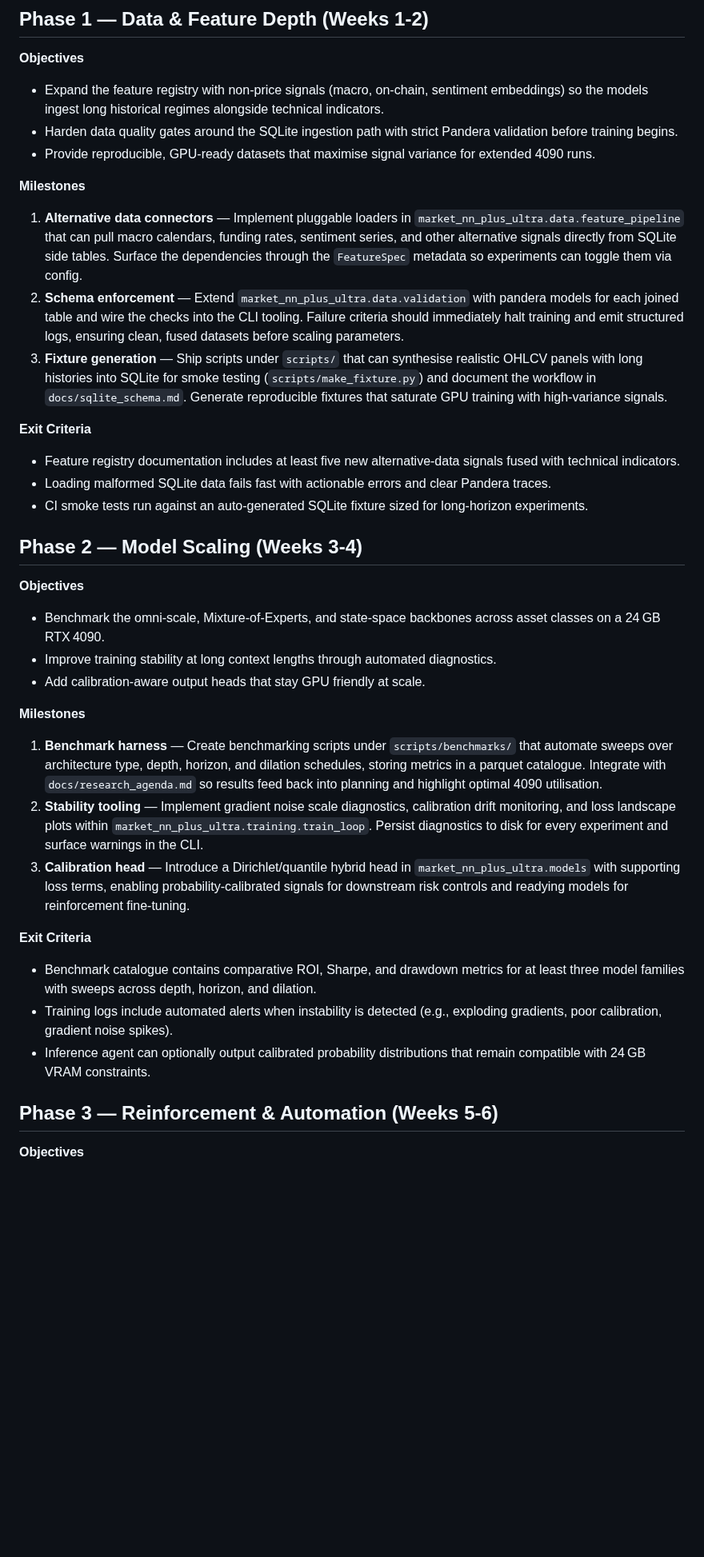
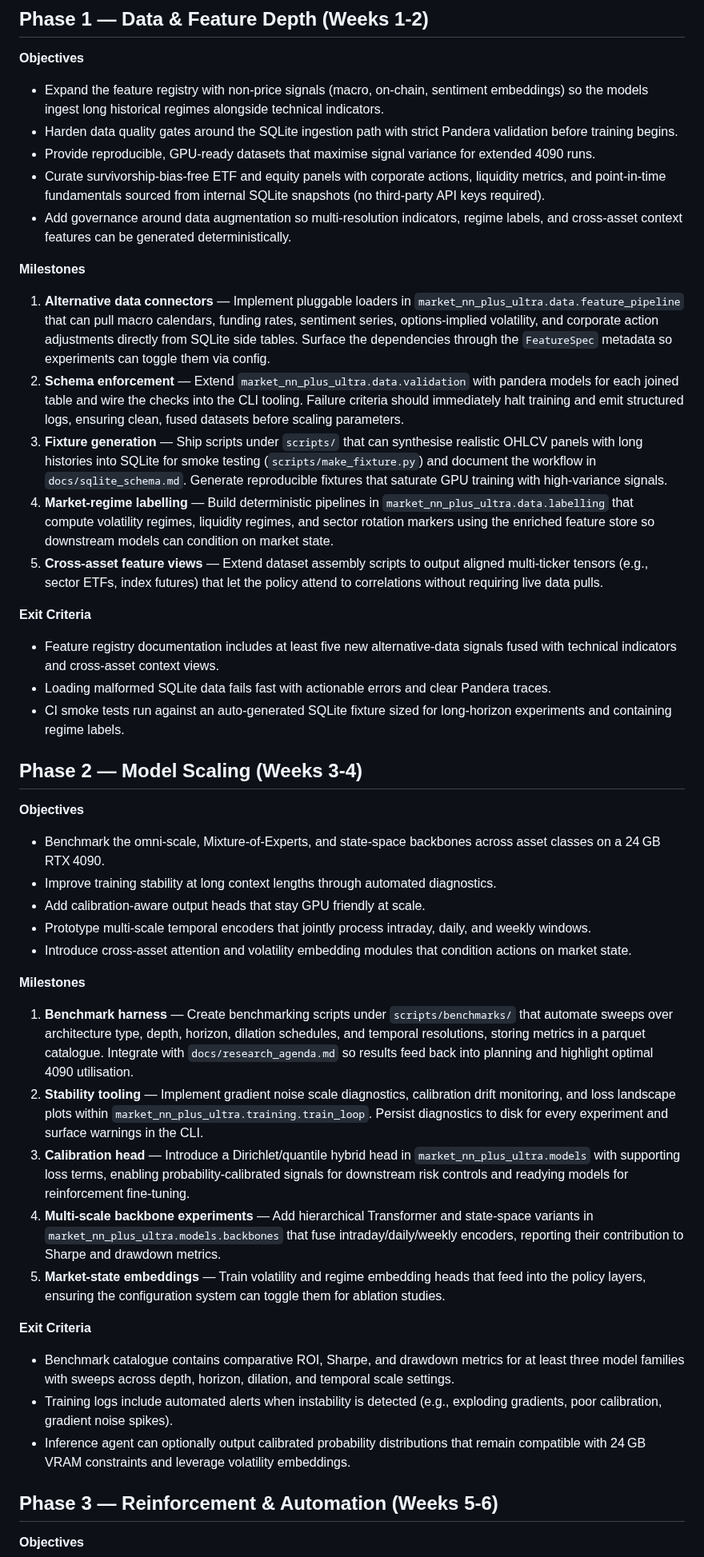
Before and after one commit to jwiedeman/NeuralDojo, a Markdown page: market_NN_plus_ultra/docs/implementation_plan.md, the part around one of its changes. Shown at 80% size. GitHub-like rendering; blank space fills up the shorter version.

```diff
--- a/market_NN_plus_ultra/docs/implementation_plan.md
+++ b/market_NN_plus_ultra/docs/implementation_plan.md
@@ -9,18 +9,22 @@ This living plan translates the Market NN Plus Ultra roadmap into concrete engin
 * Expand the feature registry with non-price signals (macro, on-chain, sentiment embeddings) so the models ingest long historical regimes alongside technical indicators.
 * Harden data quality gates around the SQLite ingestion path with strict Pandera validation before training begins.
 * Provide reproducible, GPU-ready datasets that maximise signal variance for extended 4090 runs.
+* Curate survivorship-bias-free ETF and equity panels with corporate actions, liquidity metrics, and point-in-time fundamentals sourced from internal SQLite snapshots (no third-party API keys required).
+* Add governance around data augmentation so multi-resolution indicators, regime labels, and cross-asset context features can be generated deterministically.
 
 **Milestones**
 
-1. **Alternative data connectors** — Implement pluggable loaders in `market_nn_plus_ultra.data.feature_pipeline` that can pull macro calendars, funding rates, sentiment series, and other alternative signals directly from SQLite side tables. Surface the dependencies through the `FeatureSpec` metadata so experiments can toggle them via config.
+1. **Alternative data connectors** — Implement pluggable loaders in `market_nn_plus_ultra.data.feature_pipeline` that can pull macro calendars, funding rates, sentiment series, options-implied volatility, and corporate action adjustments directly from SQLite side tables. Surface the dependencies through the `FeatureSpec` metadata so experiments can toggle them via config.
 2. **Schema enforcement** — Extend `market_nn_plus_ultra.data.validation` with pandera models for each joined table and wire the checks into the CLI tooling. Failure criteria should immediately halt training and emit structured logs, ensuring clean, fused datasets before scaling parameters.
 3. **Fixture generation** — Ship scripts under `scripts/` that can synthesise realistic OHLCV panels with long histories into SQLite for smoke testing (`scripts/make_fixture.py`) and document the workflow in `docs/sqlite_schema.md`. Generate reproducible fixtures that saturate GPU training with high-variance signals.
+4. **Market-regime labelling** — Build deterministic pipelines in `market_nn_plus_ultra.data.labelling` that compute volatility regimes, liquidity regimes, and sector rotation markers using the enriched feature store so downstream models can condition on market state.
+5. **Cross-asset feature views** — Extend dataset assembly scripts to output aligned multi-ticker tensors (e.g., sector ETFs, index futures) that let the policy attend to correlations without requiring live data pulls.
 
 **Exit Criteria**
 
-* Feature registry documentation includes at least five new alternative-data signals fused with technical indicators.
+* Feature registry documentation includes at least five new alternative-data signals fused with technical indicators and cross-asset context views.
 * Loading malformed SQLite data fails fast with actionable errors and clear Pandera traces.
-* CI smoke tests run against an auto-generated SQLite fixture sized for long-horizon experiments.
+* CI smoke tests run against an auto-generated SQLite fixture sized for long-horizon experiments and containing regime labels.
 
 ## Phase 2 — Model Scaling (Weeks 3-4)
 
@@ -29,18 +33,22 @@ This living plan translates the Market NN Plus Ultra roadmap into concrete engin
 * Benchmark the omni-scale, Mixture-of-Experts, and state-space backbones across asset classes on a 24 GB RTX 4090.
 * Improve training stability at long context lengths through automated diagnostics.
 * Add calibration-aware output heads that stay GPU friendly at scale.
+* Prototype multi-scale temporal encoders that jointly process intraday, daily, and weekly windows.
+* Introduce cross-asset attention and volatility embedding modules that condition actions on market state.
 
 **Milestones**
 
-1. **Benchmark harness** — Create benchmarking scripts under `scripts/benchmarks/` that automate sweeps over architecture type, depth, horizon, and dilation schedules, storing metrics in a parquet catalogue. Integrate with `docs/research_agenda.md` so results feed back into planning and highlight optimal 4090 utilisation.
+1. **Benchmark harness** — Create benchmarking scripts under `scripts/benchmarks/` that automate sweeps over architecture type, depth, horizon, dilation schedules, and temporal resolutions, storing metrics in a parquet catalogue. Integrate with `docs/research_agenda.md` so results feed back into planning and highlight optimal 4090 utilisation.
 2. **Stability tooling** — Implement gradient noise scale diagnostics, calibration drift monitoring, and loss landscape plots within `market_nn_plus_ultra.training.train_loop`. Persist diagnostics to disk for every experiment and surface warnings in the CLI.
 3. **Calibration head** — Introduce a Dirichlet/quantile hybrid head in `market_nn_plus_ultra.models` with supporting loss terms, enabling probability-calibrated signals for downstream risk controls and readying models for reinforcement fine-tuning.
+4. **Multi-scale backbone experiments** — Add hierarchical Transformer and state-space variants in `market_nn_plus_ultra.models.backbones` that fuse intraday/daily/weekly encoders, reporting their contribution to Sharpe and drawdown metrics.
+5. **Market-state embeddings** — Train volatility and regime embedding heads that feed into the policy layers, ensuring the configuration system can toggle them for ablation studies.
 
 **Exit Criteria**
 
-* Benchmark catalogue contains comparative ROI, Sharpe, and drawdown metrics for at least three model families with sweeps across depth, horizon, and dilation.
+* Benchmark catalogue contains comparative ROI, Sharpe, and drawdown metrics for at least three model families with sweeps across depth, horizon, dilation, and temporal scale settings.
 * Training logs include automated alerts when instability is detected (e.g., exploding gradients, poor calibration, gradient noise spikes).
-* Inference agent can optionally output calibrated probability distributions that remain compatible with 24 GB VRAM constraints.
+* Inference agent can optionally output calibrated probability distributions that remain compatible with 24 GB VRAM constraints and leverage volatility embeddings.
 
 ## Phase 3 — Reinforcement & Automation (Weeks 5-6)
 
```
Also changed, not shown: other parts of market_NN_plus_ultra/docs/implementation_plan.md (+15 -8 lines).
